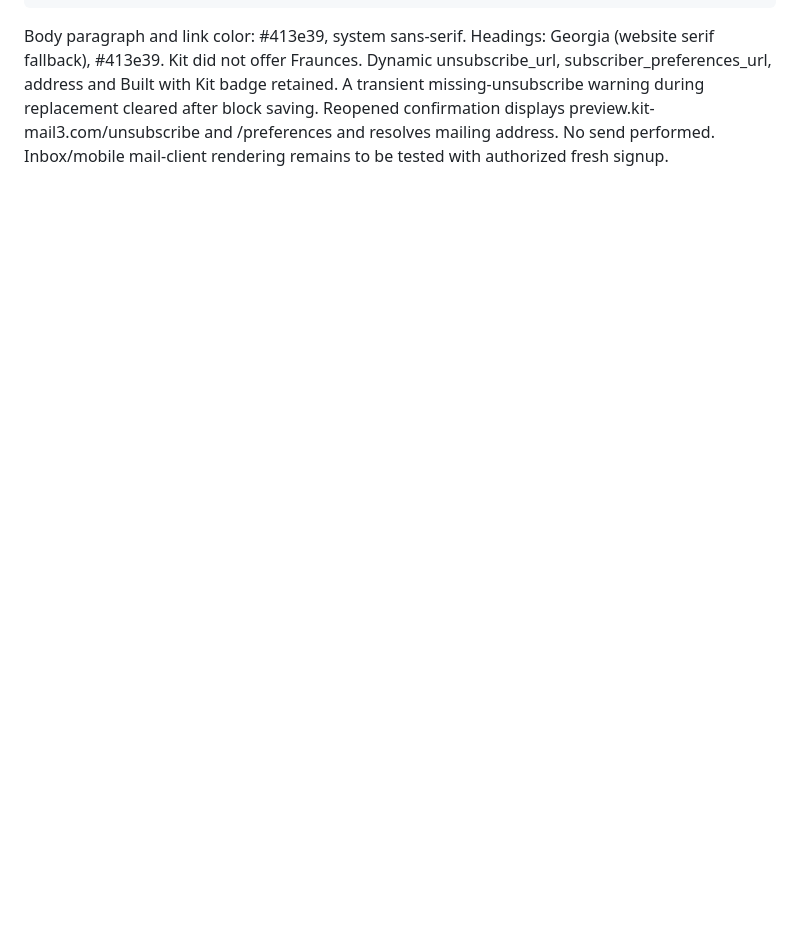
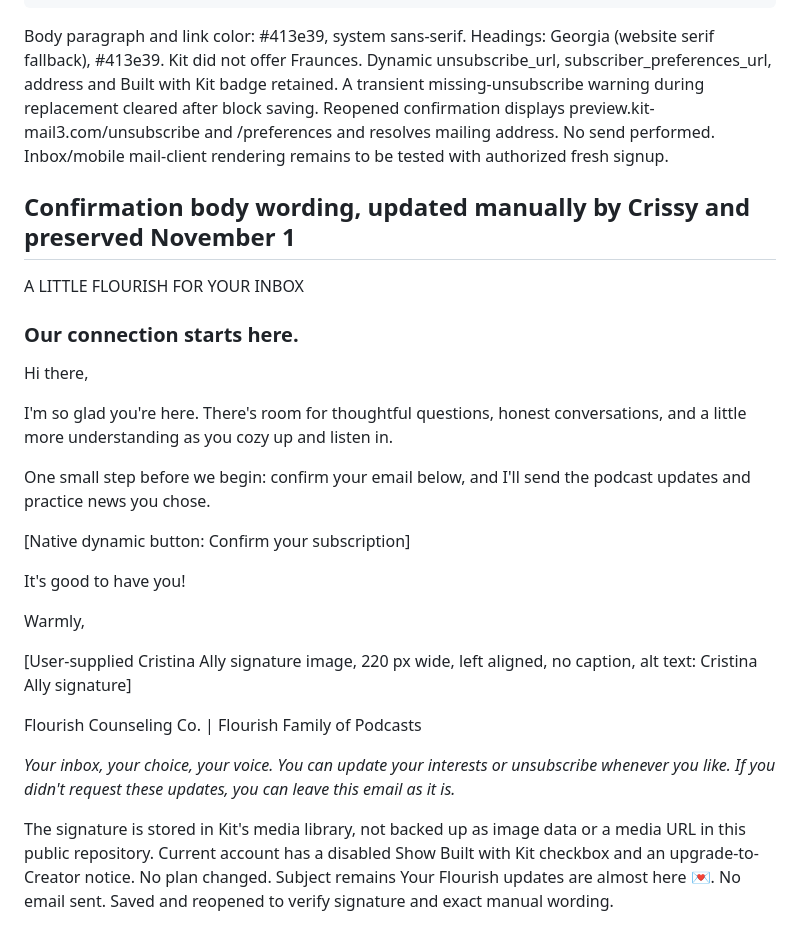
Before and after one commit to crissyally/website, a Markdown page: KIT-EMAIL-TEMPLATE.md, the part around the change. GitHub-like rendering; blank space fills up the shorter version.

````diff
--- a/KIT-EMAIL-TEMPLATE.md
+++ b/KIT-EMAIL-TEMPLATE.md
@@ -25,3 +25,29 @@ This is a backup of the native HTML blocks, not a website page. The template wra
 ```
 
 Body paragraph and link color: #413e39, system sans-serif. Headings: Georgia (website serif fallback), #413e39. Kit did not offer Fraunces. Dynamic unsubscribe_url, subscriber_preferences_url, address and Built with Kit badge retained. A transient missing-unsubscribe warning during replacement cleared after block saving. Reopened confirmation displays preview.kit-mail3.com/unsubscribe and /preferences and resolves mailing address. No send performed. Inbox/mobile mail-client rendering remains to be tested with authorized fresh signup.
+
+## Confirmation body wording, updated manually by Crissy and preserved November 1
+
+A LITTLE FLOURISH FOR YOUR INBOX
+
+### Our connection starts here.
+
+Hi there,
+
+I'm so glad you're here. There's room for thoughtful questions, honest conversations, and a little more understanding as you cozy up and listen in.
+
+One small step before we begin: confirm your email below, and I'll send the podcast updates and practice news you chose.
+
+[Native dynamic button: Confirm your subscription]
+
+It's good to have you!
+
+Warmly,
+
+[User-supplied Cristina Ally signature image, 220 px wide, left aligned, no caption, alt text: Cristina Ally signature]
+
+Flourish Counseling Co. | Flourish Family of Podcasts
+
+*Your inbox, your choice, your voice. You can update your interests or unsubscribe whenever you like. If you didn't request these updates, you can leave this email as it is.*
+
+The signature is stored in Kit's media library, not backed up as image data or a media URL in this public repository. Current account has a disabled Show Built with Kit checkbox and an upgrade-to-Creator notice. No plan changed. Subject remains Your Flourish updates are almost here 💌. No email sent. Saved and reopened to verify signature and exact manual wording.
````
Also changed, not shown: HANDOFF-PODCAST.md (+8 -0 lines).
